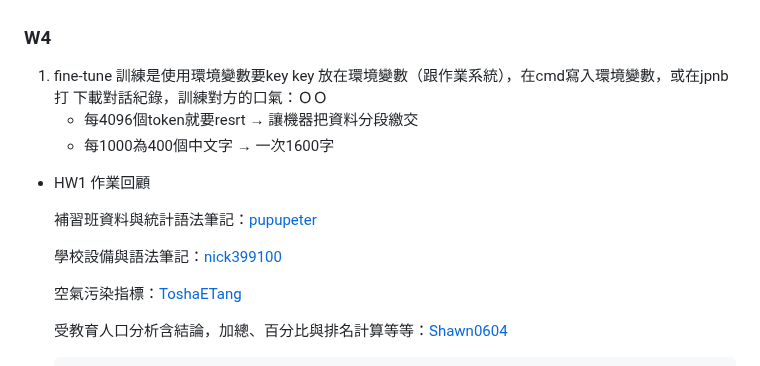
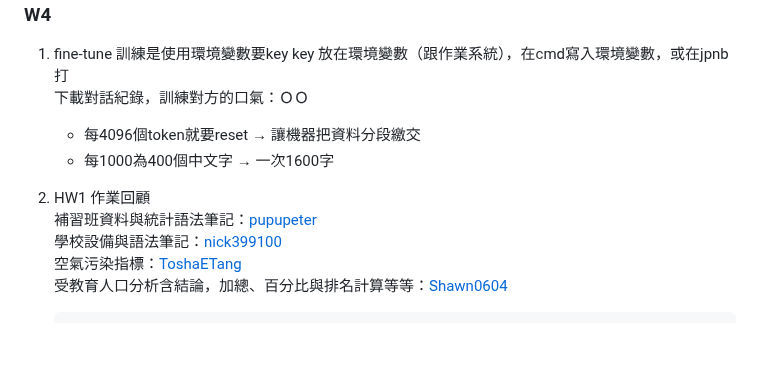
Before and after one commit to JoanneHsuPeanut/LAT-Repo, a Markdown page: README.md, the part around the change. Rendered like a GitHub page; blank space fills up the shorter version.

````diff
--- a/README.md
+++ b/README.md
@@ -38,16 +38,12 @@
 1. fine-tune 訓練是使用環境變數要key
     key 放在環境變數（跟作業系統），在cmd寫入環境變數，或在jpnb打
     下載對話紀錄，訓練對方的口氣：ＯＯ
-    * 每4096個token就要resrt → 讓機器把資料分段繳交
+    * 每4096個token就要reset → 讓機器把資料分段繳交
     * 每1000為400個中文字 → 一次1600字
-- HW1 作業回顧
-
+1. HW1 作業回顧
     補習班資料與統計語法筆記：[pupupeter](https://github.com/pupupeter/Lat-repo/blob/main/20230315%E7%9A%84%E4%BD%9C%E6%A5%AD.ipynb)
-
     學校設備與語法筆記：[nick399100](https://github.com/nick399100/LAT/blob/main/week3/task1.ipynb)
-
     空氣污染指標：[ToshaETang](https://github.com/ToshaETang/LAT/blob/main/WK3_0308/0308.ipynb)
-
     受教育人口分析含結論，加總、百分比與排名計算等等：[Shawn0604](https://github.com/Shawn0604/LAT/blob/main/%E7%AC%AC%E4%B8%80%E5%91%A8%E4%BD%9C%E6%A5%AD/homework1.ipynb)
 
     ```python
````
